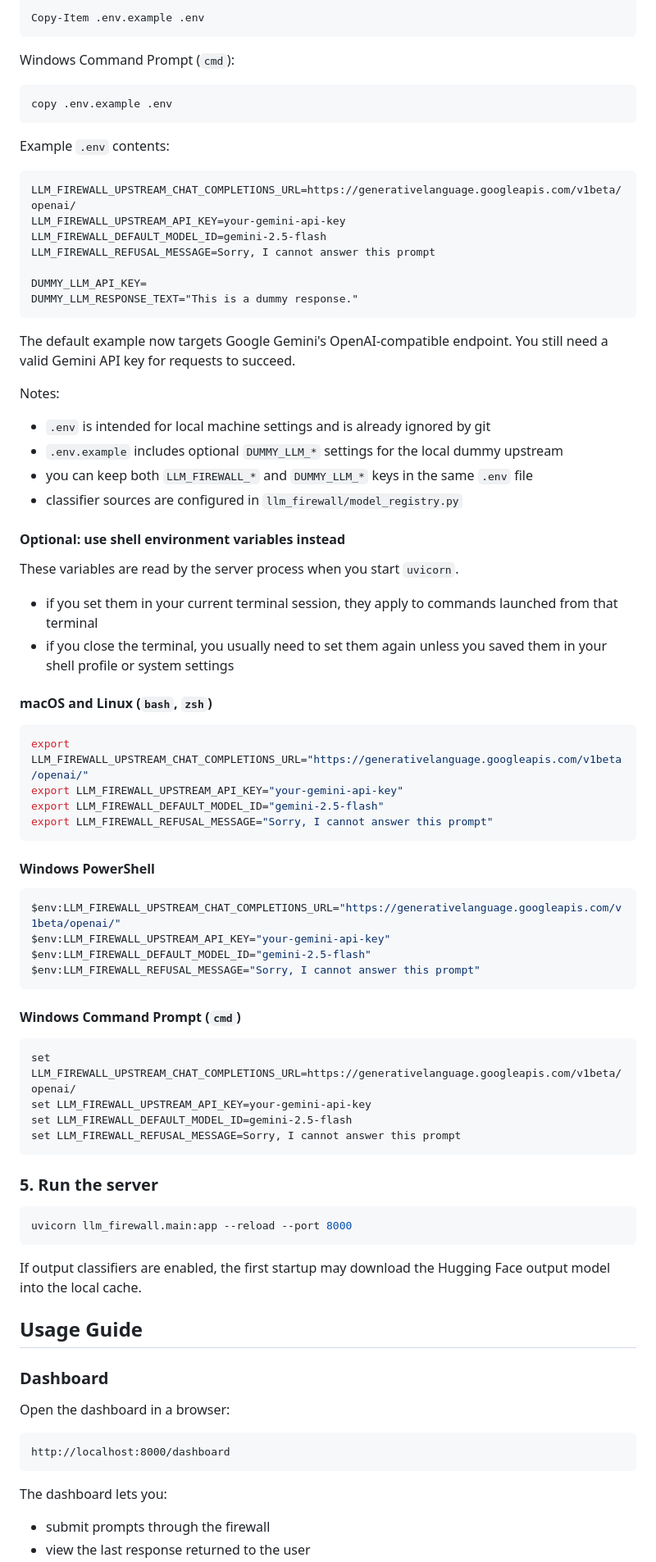
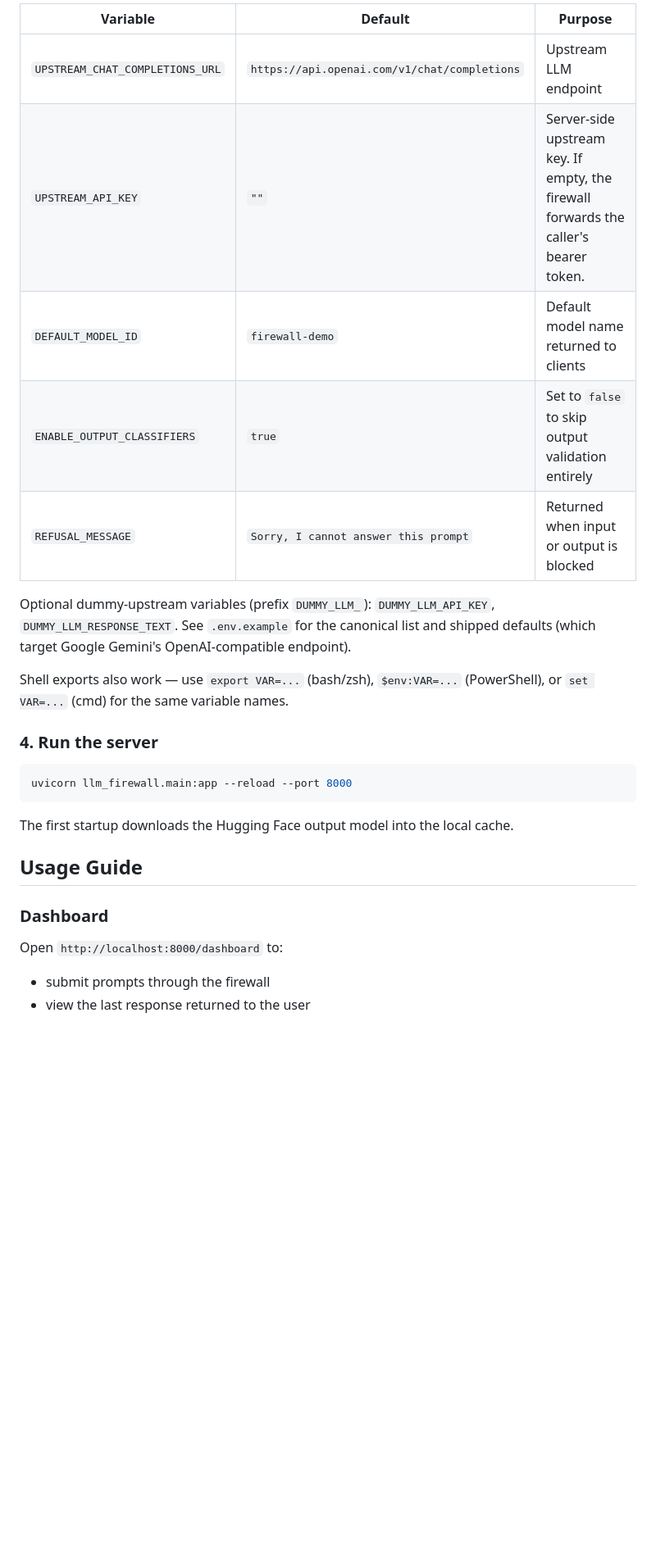
Before and after one commit to karimelmasry42/llm-firewall, a Markdown page: README.md, the part around one of its changes. Shown at 82% size. Drawn GitHub-style; blank space fills up the shorter version.

````diff
--- a/README.md
+++ b/README.md
@@ -89,88 +73,29 @@ Windows PowerShell:
 
-```powershell
-Copy-Item .env.example .env
-```
+| Variable | Default | Purpose |
+|---|---|---|
+| `UPSTREAM_CHAT_COMPLETIONS_URL` | `https://api.openai.com/v1/chat/completions` | Upstream LLM endpoint |
+| `UPSTREAM_API_KEY` | `""` | Server-side upstream key. If empty, the firewall forwards the caller's bearer token. |
+| `DEFAULT_MODEL_ID` | `firewall-demo` | Default model name returned to clients |
+| `ENABLE_OUTPUT_CLASSIFIERS` | `true` | Set to `false` to skip output validation entirely |
+| `REFUSAL_MESSAGE` | `Sorry, I cannot answer this prompt` | Returned when input or output is blocked |
 
-Windows Command Prompt (`cmd`):
+Optional dummy-upstream variables (prefix `DUMMY_LLM_`): `DUMMY_LLM_API_KEY`, `DUMMY_LLM_RESPONSE_TEXT`. See `.env.example` for the canonical list and shipped defaults (which target Google Gemini's OpenAI-compatible endpoint).
 
-```cmd
-copy .env.example .env
-```
+Shell exports also work — use `export VAR=...` (bash/zsh), `$env:VAR=...` (PowerShell), or `set VAR=...` (cmd) for the same variable names.
 
-Example `.env` contents:
-
-```dotenv
-LLM_FIREWALL_UPSTREAM_CHAT_COMPLETIONS_URL=https://generativelanguage.googleapis.com/v1beta/openai/
-LLM_FIREWALL_UPSTREAM_API_KEY=your-gemini-api-key
-LLM_FIREWALL_DEFAULT_MODEL_ID=gemini-2.5-flash
-LLM_FIREWALL_REFUSAL_MESSAGE=Sorry, I cannot answer this prompt
-
-DUMMY_LLM_API_KEY=
-DUMMY_LLM_RESPONSE_TEXT="This is a dummy response."
-```
-
-The default example now targets Google Gemini's OpenAI-compatible endpoint. You still need a valid Gemini API key for requests to succeed.
-
-Notes:
-
-- `.env` is intended for local machine settings and is already ignored by git
-- `.env.example` includes optional `DUMMY_LLM_*` settings for the local dummy upstream
-- you can keep both `LLM_FIREWALL_*` and `DUMMY_LLM_*` keys in the same `.env` file
-- classifier sources are configured in `llm_firewall/model_registry.py`
-
-#### Optional: use shell environment variables instead
-
-These variables are read by the server process when you start `uvicorn`.
-
-- if you set them in your current terminal session, they apply to commands launched from that terminal
-- if you close the terminal, you usually need to set them again unless you saved them in your shell profile or system settings
-
-#### macOS and Linux (`bash`, `zsh`)
-
-```bash
-export LLM_FIREWALL_UPSTREAM_CHAT_COMPLETIONS_URL="https://generativelanguage.googleapis.com/v1beta/openai/"
-export LLM_FIREWALL_UPSTREAM_API_KEY="your-gemini-api-key"
-export LLM_FIREWALL_DEFAULT_MODEL_ID="gemini-2.5-flash"
-export LLM_FIREWALL_REFUSAL_MESSAGE="Sorry, I cannot answer this prompt"
-```
-
-#### Windows PowerShell
-
-```powershell
-$env:LLM_FIREWALL_UPSTREAM_CHAT_COMPLETIONS_URL="https://generativelanguage.googleapis.com/v1beta/openai/"
-$env:LLM_FIREWALL_UPSTREAM_API_KEY="your-gemini-api-key"
-$env:LLM_FIREWALL_DEFAULT_MODEL_ID="gemini-2.5-flash"
-$env:LLM_FIREWALL_REFUSAL_MESSAGE="Sorry, I cannot answer this prompt"
-```
-
-#### Windows Command Prompt (`cmd`)
-
-```cmd
-set LLM_FIREWALL_UPSTREAM_CHAT_COMPLETIONS_URL=https://generativelanguage.googleapis.com/v1beta/openai/
-set LLM_FIREWALL_UPSTREAM_API_KEY=your-gemini-api-key
-set LLM_FIREWALL_DEFAULT_MODEL_ID=gemini-2.5-flash
-set LLM_FIREWALL_REFUSAL_MESSAGE=Sorry, I cannot answer this prompt
-```
-
-### 5. Run the server
+### 4. Run the server
 
 ```bash
 uvicorn llm_firewall.main:app --reload --port 8000
 ```
 
-If output classifiers are enabled, the first startup may download the Hugging Face output model into the local cache.
+The first startup downloads the Hugging Face output model into the local cache.
 
 ## Usage Guide
 
 ### Dashboard
 
-Open the dashboard in a browser:
-
-```text
-http://localhost:8000/dashboard
-```
-
-The dashboard lets you:
+Open `http://localhost:8000/dashboard` to:
 
 - submit prompts through the firewall
 - view the last response returned to the user
````
Also changed, not shown: other parts of README.md (+83 -293 lines).
